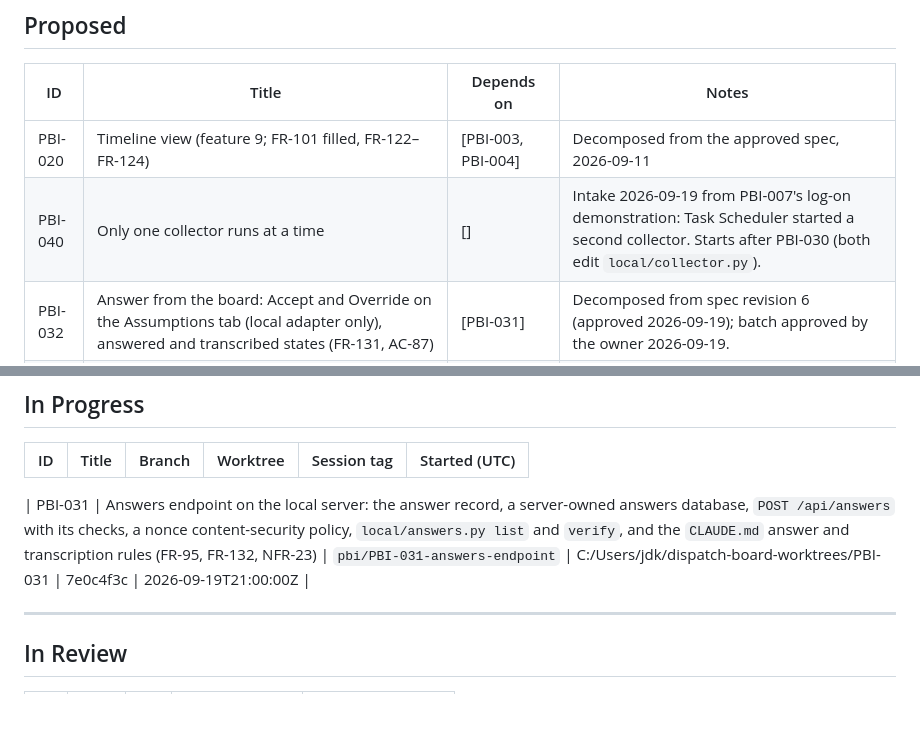
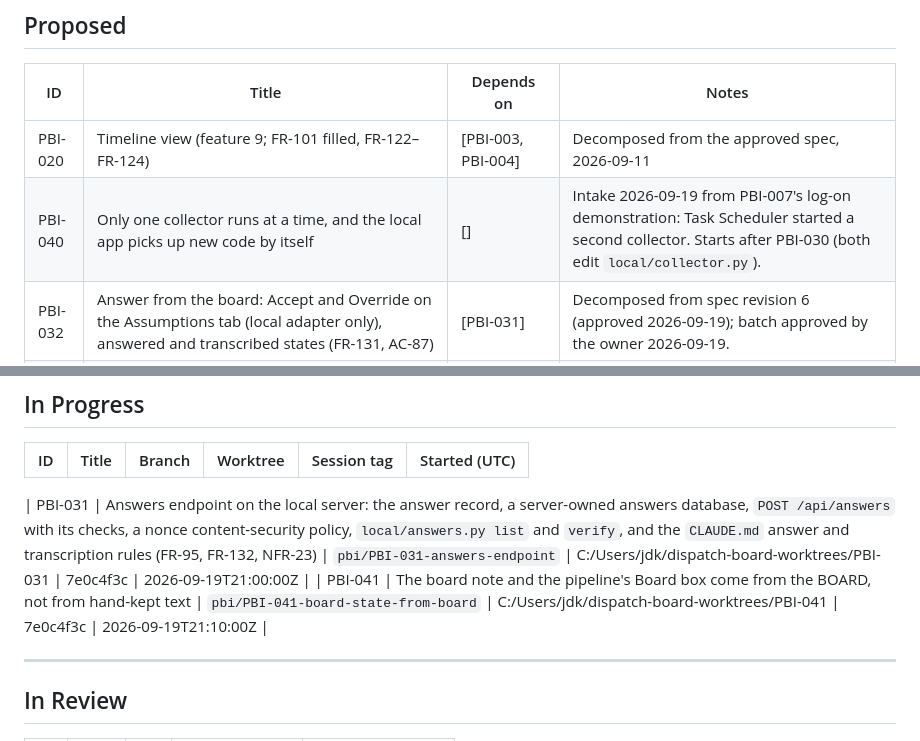
Before and after one commit to jdk-official/dispatch-board, a Markdown page: docs/backlog/BOARD.md, 2 parts joined by grey strips. GitHub-like rendering; blank space fills up the shorter version.

Commit message:
PBI-041 landed and started; PBI-040 widened to self-restart and a safe tasks restart (#52)
The owner asked what must change so the board stays up to date.
PBI-041: the board note and the pipeline's Board box come from the
BOARD (the Board box was hardcoded). PBI-040 now also makes the local app
pick up merged code by itself and fixes the restart race that took the
board down for five minutes.

Co-authored-by: Claude Opus 5 <noreply@anthropic.com>

```diff
--- a/docs/backlog/BOARD.md
+++ b/docs/backlog/BOARD.md
@@ -16,7 +16,7 @@
 | ID | Title | Depends on | Notes |
 |----|-------|------------|-------|
 | PBI-020 | Timeline view (feature 9; FR-101 filled, FR-122–FR-124) | [PBI-003, PBI-004] | Decomposed from the approved spec, 2026-09-11 |
-| PBI-040 | Only one collector runs at a time | [] | Intake 2026-09-19 from PBI-007's log-on demonstration: Task Scheduler started a second collector. Starts after PBI-030 (both edit `local/collector.py`). |
+| PBI-040 | Only one collector runs at a time, and the local app picks up new code by itself | [] | Intake 2026-09-19 from PBI-007's log-on demonstration: Task Scheduler started a second collector. Starts after PBI-030 (both edit `local/collector.py`). |
 | PBI-032 | Answer from the board: Accept and Override on the Assumptions tab (local adapter only), answered and transcribed states (FR-131, AC-87) | [PBI-031] | Decomposed from spec revision 6 (approved 2026-09-19); batch approved by the owner 2026-09-19. |
 | PBI-033 | Answer audit: transcript tool calls that could have sent an answer, and the answers they may have made marked on the Assumptions tab | [PBI-032, PBI-030, PBI-034] | Decomposed from spec revision 6 (approved 2026-09-19); batch approved by the owner 2026-09-19. |
 | PBI-034 | Approvals as answers: `planApproval` bound to git's blob id of the committed spec, and `conditionsAccepted` bound to one review run, with server checks and `verify` support (S-31) | [PBI-031] | Decomposed from spec revision 6 (approved 2026-09-19); batch approved by the owner 2026-09-19. |
@@ -49,6 +49,7 @@
 |----|-------|--------|----------|-------------|---------------|
 <!-- Revision 6 decomposed 2026-09-19 into PBI-031 to PBI-038. The owner approved the batch, asked "Put PBI-031 to PBI-038 on the BOARD as shown, and start PBI-037 (freeze the published artifact) now?", verbatim: "Approve batch, start 037". PBI-037 is docs/Low, so it runs beside PBI-010 (page/High). -->
 | PBI-031 | Answers endpoint on the local server: the answer record, a server-owned answers database, `POST /api/answers` with its checks, a nonce content-security policy, `local/answers.py list` and `verify`, and the `CLAUDE.md` answer and transcription rules (FR-95, FR-132, NFR-23) | `pbi/PBI-031-answers-endpoint` | C:/Users/jdk/dispatch-board-worktrees/PBI-031 | 7e0c4f3c | 2026-09-19T21:00:00Z |
+| PBI-041 | The board note and the pipeline's Board box come from the BOARD, not from hand-kept text | `pbi/PBI-041-board-state-from-board` | C:/Users/jdk/dispatch-board-worktrees/PBI-041 | 7e0c4f3c | 2026-09-19T21:10:00Z |
 <!-- PBI-031 started 2026-09-19 once PBI-007 was Done and the security_paths chore (#44) merged. Spec revision 3 approved; the owner approved the build ("Approve the build"). Security path: the owner reviews the code and approves the merge. -->
 <!-- PBI-039 started 2026-09-19 the moment PBI-010 merged and freed the page slot. No spec gate, no external review. Keep it minimal: the owner found PBI-010's panel too complex. -->
 <!-- PBI-030 started 2026-09-19 (exporters, Medium) beside PBI-010: its spec is approved (revision 3), and it rebases onto PBI-010 once that merges, taking PBI-010's follow-up CR-010-1 with it. -->
```
Also changed, not shown: 2 other files.
